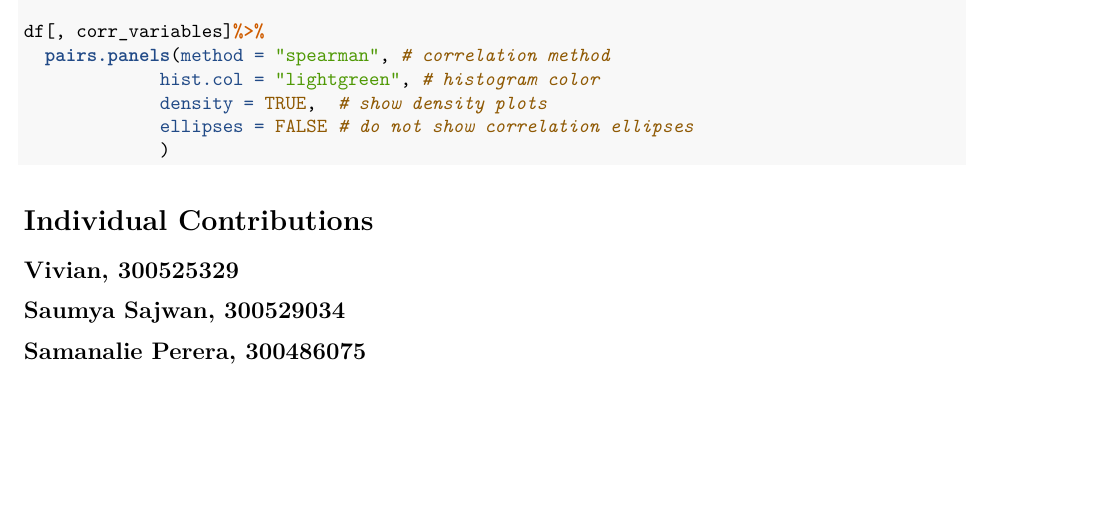
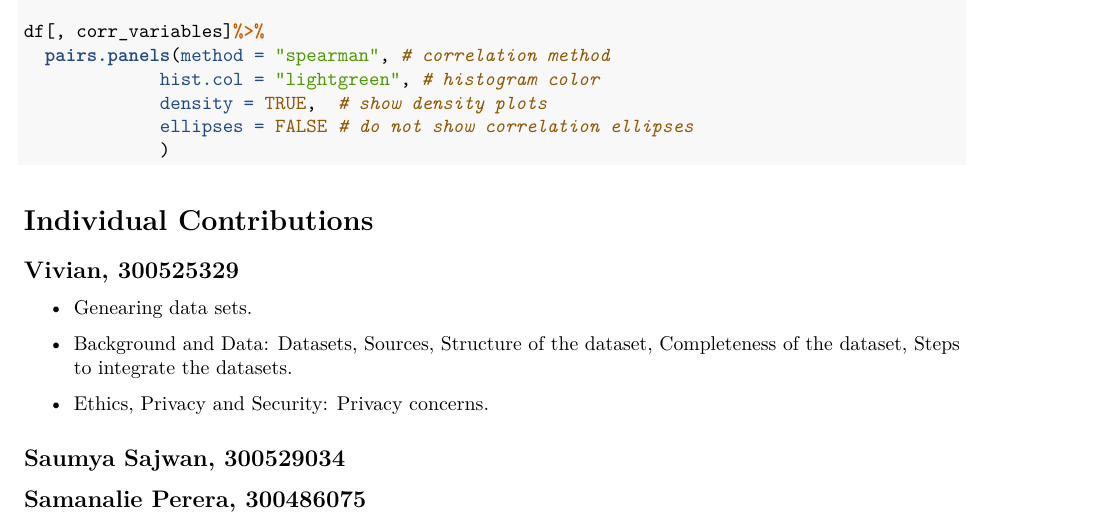
Before and after one commit to samanalie-perera/DATA301-Project, an R Markdown document (Assignment 3.Rmd): part of page 4 of 4, cut so that both start at the same text, the shorter picture padded with empty space. Rendered offline with R 4.5, knitr and Pandoc, then LaTeX, with nearby package versions; the code is not run, so its results and figures are left out.

Commit message:
Contribution Section

```diff
--- a/Assignment 3.Rmd
+++ b/Assignment 3.Rmd
@@ -136,6 +136,11 @@ df[, corr_variables]%>%
 
 # Individual Contributions
 ## Vivian, 300525329
+- Genearing data sets.
+
+- Background and Data: Datasets, Sources, Structure of the dataset, Completeness of the dataset, Steps to integrate the datasets.
+
+- Ethics, Privacy and Security: Privacy concerns.
 
 ## Saumya Sajwan, 300529034
 
```
Also changed, not shown: 1 other file.
